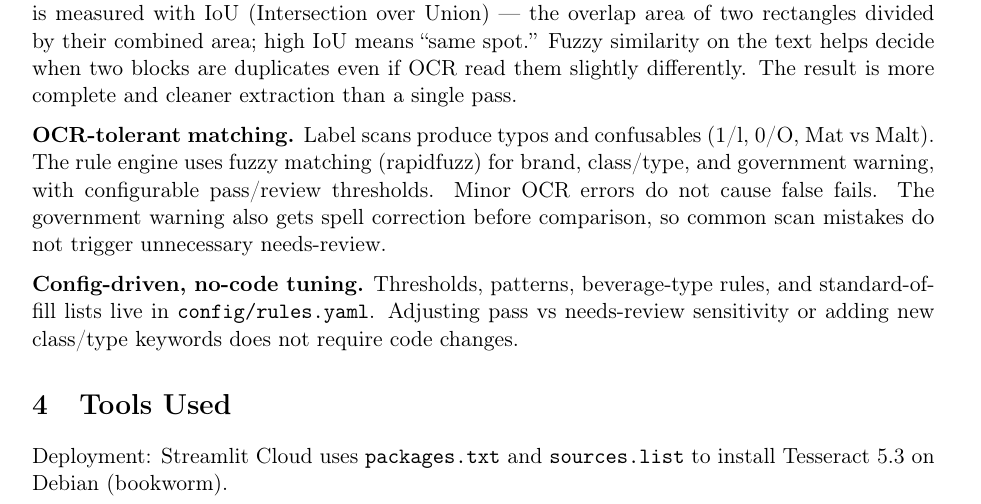
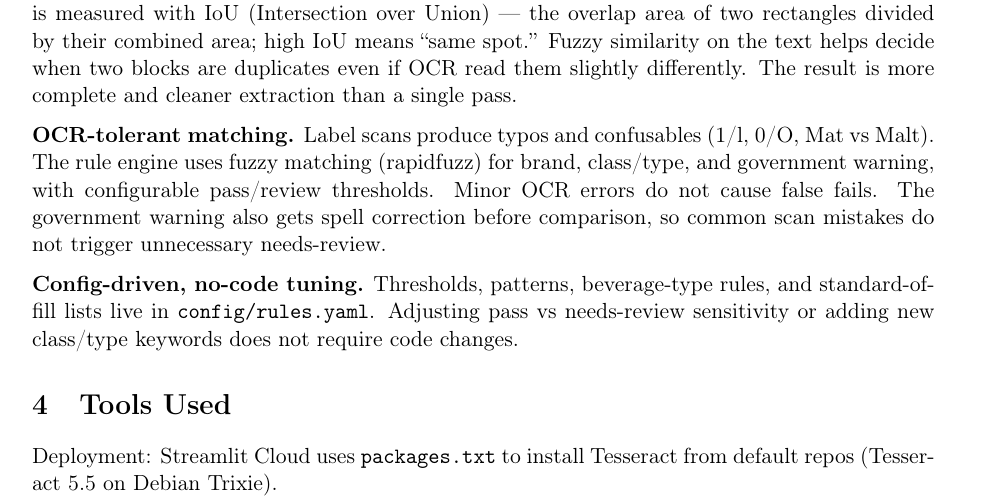
Before and after one commit to lapardhaja/Alcohol-Label, a LaTeX document (docs/APPROACH.tex): part of page 2 of 4, cut so that both start at the same text. Compiled offline with pdfLaTeX.

Commit message:
Update deployment instructions for Tesseract in documentation
- Revised the deployment instructions in README.md, APPROACH.md, and APPROACH.tex to reflect the installation of Tesseract 5.5 from Streamlit Cloud's default repositories instead of version 5.3.
- This change aims to ensure users have the most up-to-date information for deploying the application on Streamlit Cloud.

```diff
--- a/docs/APPROACH.tex
+++ b/docs/APPROACH.tex
@@ -100,7 +100,7 @@ Playwright & $\geq$1.40 & E2E approve-flow test (optional) \\
 \end{tabularx}
 \end{table}
 
-Deployment: Streamlit Cloud uses \texttt{packages.txt} and \texttt{sources.list} to install Tesseract 5.3 on Debian (bookworm).
+Deployment: Streamlit Cloud uses \texttt{packages.txt} to install Tesseract from default repos (Tesseract 5.5 on Debian Trixie).
 
 \section{Assumptions}
 
```
Also changed, not shown: docs/APPROACH.md (+1 -1 lines), README.md.
